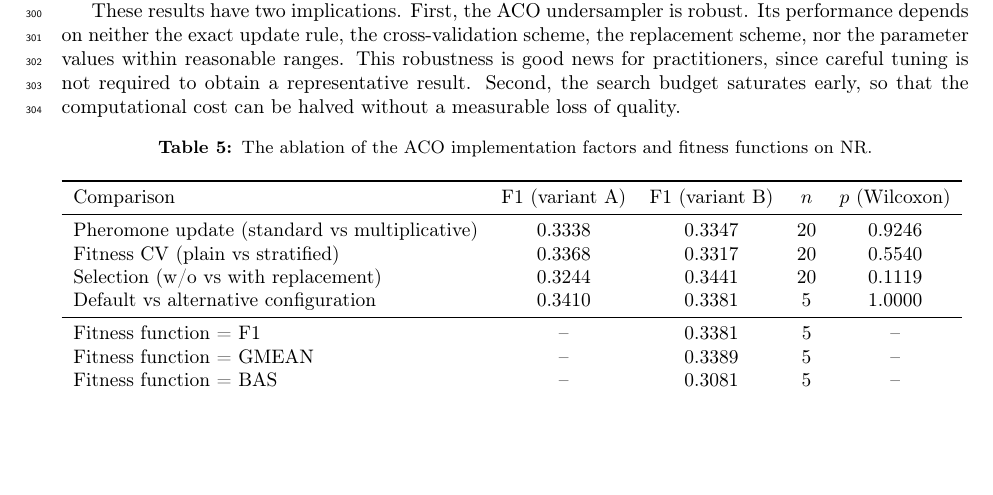
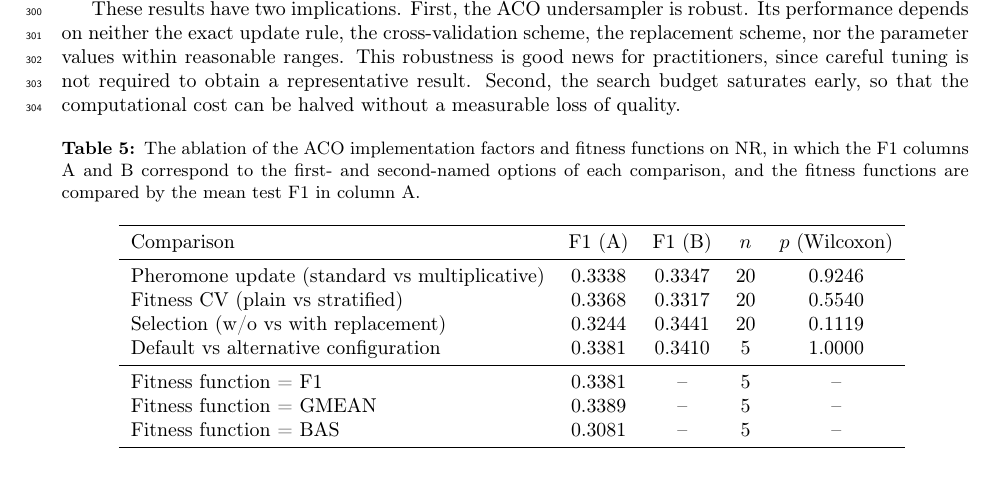
Before and after one commit to ismankrn/aco-shs, a LaTeX paper (manuscript/latex/main.tex, which reads manuscript/latex/tables/t_ablation.tex): part of page 9 of 17, cut so that both start at the same text, the shorter picture padded with empty space. Compiled offline with pdfLaTeX.

Commit message:
Explain and fix the A/B columns of the ablation table
The default-vs-alternative row had its values swapped against the row
label (A held the alternative configuration). Values now follow the
naming order, the fitness-function means move to column A, headers
shorten to F1 (A)/(B), and the caption defines A and B.

Co-Authored-By: Claude Fable 5 <noreply@anthropic.com>

```diff
--- a/manuscript/latex/main.tex
+++ b/manuscript/latex/main.tex
@@ -671,7 +671,9 @@ quality.
 \begin{table}[htbp]
 \centering
 \caption{The ablation of the ACO implementation factors and fitness
-functions on NR.}
+functions on NR, in which the F1 columns A and B correspond to the
+first- and second-named options of each comparison, and the fitness
+functions are compared by the mean test F1 in column A.}
 \label{tab:ablation}
 \adjustbox{max width=\textwidth}{\input{tables/t_ablation}}
 \end{table}
--- a/manuscript/latex/tables/t_ablation.tex
+++ b/manuscript/latex/tables/t_ablation.tex
@@ -1,14 +1,14 @@
 \begin{tabular}{lcccc}
 \toprule
-Comparison & F1 (variant A) & F1 (variant B) & $n$ & $p$ (Wilcoxon) \\
+Comparison & F1 (A) & F1 (B) & $n$ & $p$ (Wilcoxon) \\
 \midrule
 Pheromone update (standard vs multiplicative) & 0.3338 & 0.3347 & 20 & 0.9246 \\
 Fitness CV (plain vs stratified) & 0.3368 & 0.3317 & 20 & 0.5540 \\
 Selection (w/o vs with replacement) & 0.3244 & 0.3441 & 20 & 0.1119 \\
-Default vs alternative configuration & 0.3410 & 0.3381 & 5 & 1.0000 \\
+Default vs alternative configuration & 0.3381 & 0.3410 & 5 & 1.0000 \\
 \midrule
-Fitness function = F1 & -- & 0.3381 & 5 & -- \\
-Fitness function = GMEAN & -- & 0.3389 & 5 & -- \\
-Fitness function = BAS & -- & 0.3081 & 5 & -- \\
+Fitness function = F1 & 0.3381 & -- & 5 & -- \\
+Fitness function = GMEAN & 0.3389 & -- & 5 & -- \\
+Fitness function = BAS & 0.3081 & -- & 5 & -- \\
 \bottomrule
 \end{tabular}
```
Also changed, not shown: 1 other file.
